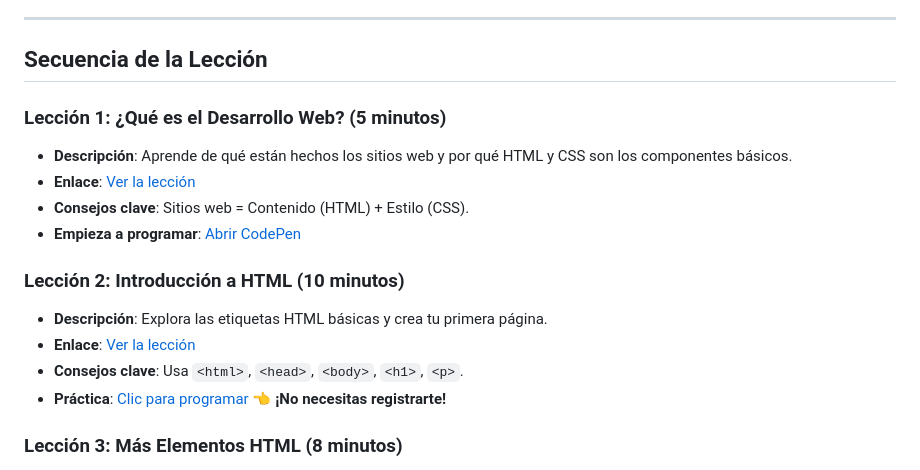
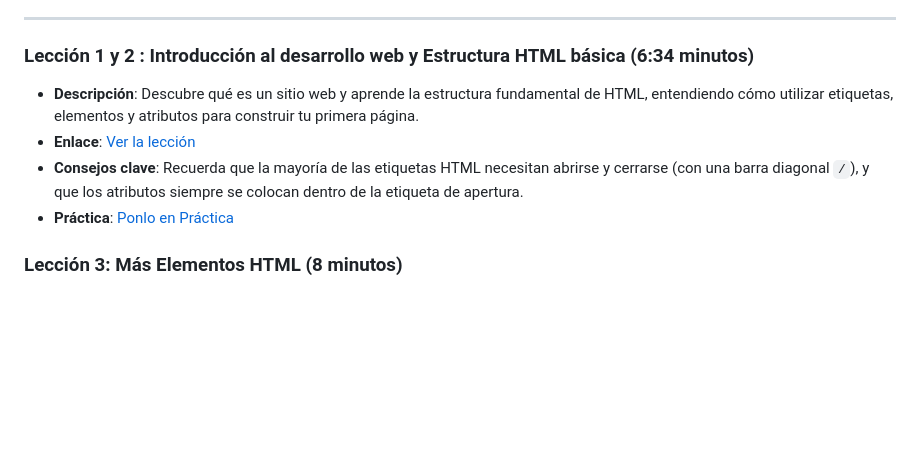
Before and after one commit to HydroSmart-TRS/webdev-course-hydrosmart, a Markdown page: upc-pre-202610-1asi0730-12263-hydrosmart-course-plan.md, the part around the change. GitHub-like rendering; blank space fills up the shorter version.

Commit message:
Combine lessons 1 and 2 into a single section
Updated lesson sequence to combine lessons 1 and 2 into a single introduction to web development and basic HTML structure. Removed separate sections for lessons 1 and 2.

```diff
--- a/upc-pre-202610-1asi0730-12263-hydrosmart-course-plan.md
+++ b/upc-pre-202610-1asi0730-12263-hydrosmart-course-plan.md
@@ -72,21 +72,12 @@ Este curso de 1 hora introduce a estudiantes de secundaria a la creación de sit
 
 ---
 
-## Secuencia de la Lección
+### Lección 1 y 2 : Introducción al desarrollo web y Estructura HTML básica (6:34 minutos)
+- **Descripción**: Descubre qué es un sitio web y aprende la estructura fundamental de HTML, entendiendo cómo utilizar etiquetas, elementos y atributos para construir tu primera página.
+- **Enlace**: [Ver la lección](https://youtu.be/XbKnONkWaHk)
+- **Consejos clave**: Recuerda que la mayoría de las etiquetas HTML necesitan abrirse y cerrarse (con una barra diagonal `/`), y que los atributos siempre se colocan dentro de la etiqueta de apertura.
+- **Práctica**: [Ponlo en Práctica](https://codepen.io/pen/)
 
-### Lección 1: ¿Qué es el Desarrollo Web? (5 minutos)
-
-- **Descripción**: Aprende de qué están hechos los sitios web y por qué HTML y CSS son los componentes básicos.
-- **Enlace**: [Ver la lección](PENDIENTE-LINK-YOUTUBE)
-- **Consejos clave**: Sitios web = Contenido (HTML) + Estilo (CSS).
-- **Empieza a programar**: [Abrir CodePen](PENDIENTE-LINK-EDITOR)
-
-### Lección 2: Introducción a HTML (10 minutos)
-
-- **Descripción**: Explora las etiquetas HTML básicas y crea tu primera página.
-- **Enlace**: [Ver la lección](PENDIENTE-LINK-YOUTUBE)
-- **Consejos clave**: Usa `<html>`, `<head>`, `<body>`, `<h1>`, `<p>`.
-- **Práctica**: [Clic para programar](PENDIENTE-LINK-EDITOR) 👈 **¡No necesitas registrarte!**
 
 ### Lección 3: Más Elementos HTML (8 minutos)
 
```
